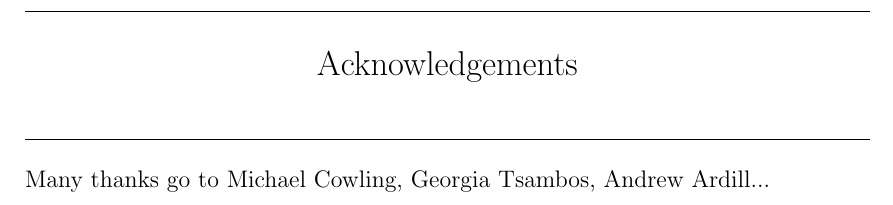
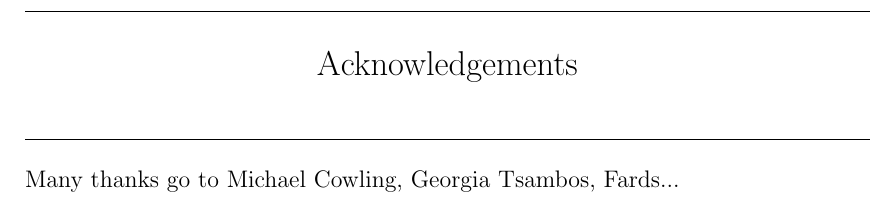
Before and after one commit to Augustinerplatz/ThesisDraft, a LaTeX thesis (thesis_draft.tex): part of page 2 of 13, cut so that both start at the same text. Compiled offline with pdfLaTeX; a LaTeX package or settings file that is missing is left out.

Commit message:
change fards name

```diff
--- a/thesis_draft.tex
+++ b/thesis_draft.tex
@@ -89,7 +89,7 @@
 \maketitle
 
 \prefacesection{Acknowledgements}
-{\noindent}Many thanks go to Michael Cowling, Georgia Tsambos, Andrew Ardill...
+{\noindent}Many thanks go to Michael Cowling, Georgia Tsambos, Fards...
 
 \prefacesection{Introduction}
 
```
